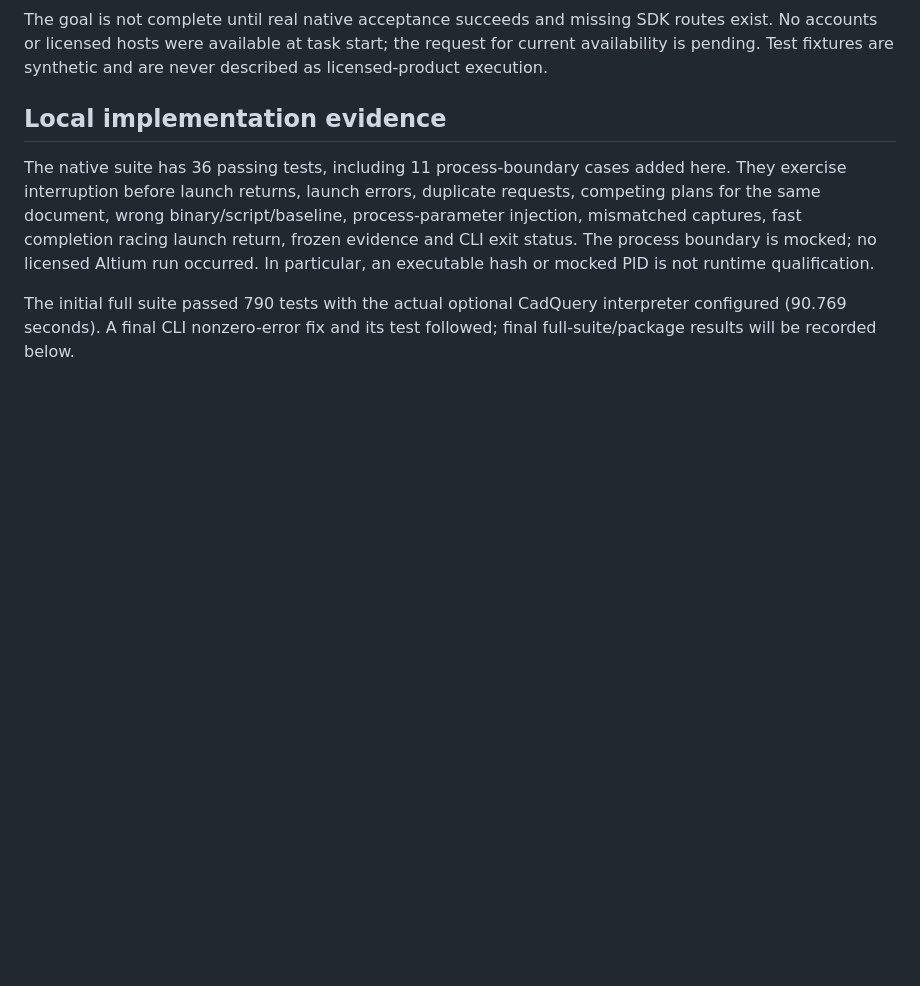
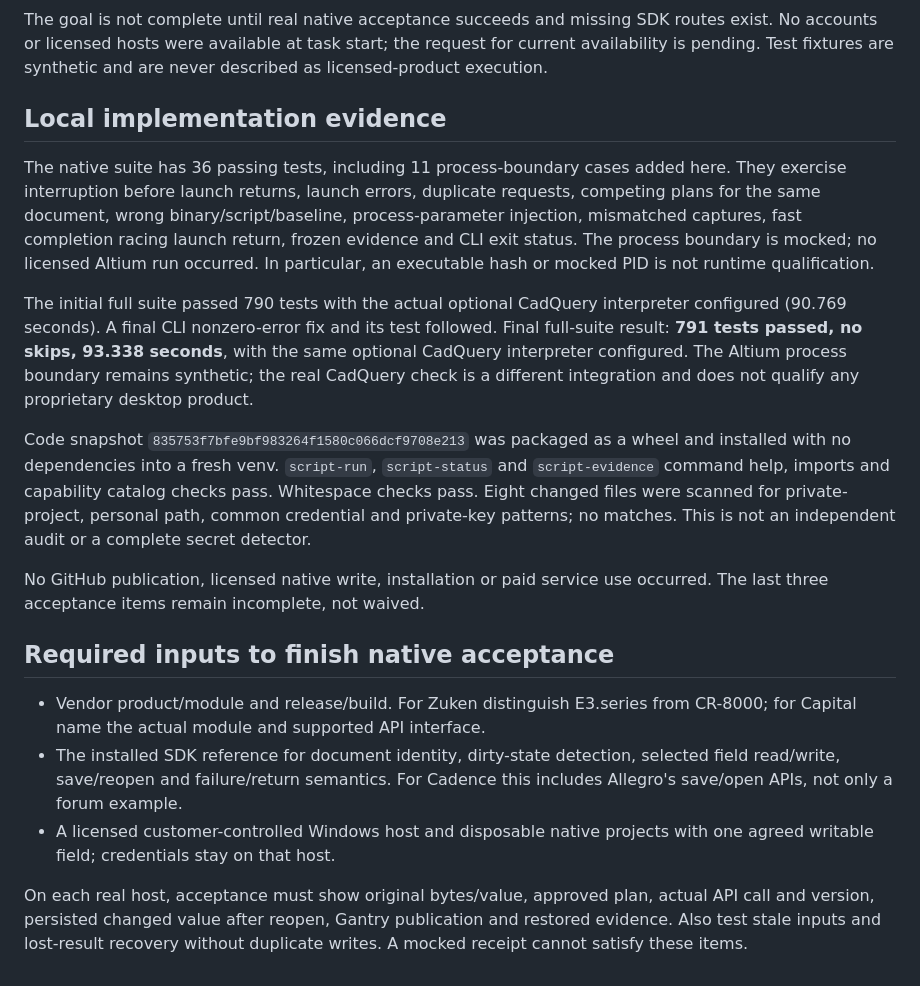
Before and after one commit to fourn9/gantry-oss, a Markdown page: tasks/native-host-completion.md, the part around one of its changes. Drawn GitHub-style; blank space fills up the shorter version.

Commit message:
Record native host packaging checks and unresolved SDK acceptance

```diff
--- a/tasks/native-host-completion.md
+++ b/tasks/native-host-completion.md
@@ -59,4 +59,32 @@ not runtime qualification.
 
 The initial full suite passed 790 tests with the actual optional CadQuery
 interpreter configured (90.769 seconds). A final CLI nonzero-error fix and its
-test followed; final full-suite/package results will be recorded below.
+test followed. Final full-suite result: **791 tests passed, no skips, 93.338
+seconds**, with the same optional CadQuery interpreter configured. The Altium
+process boundary remains synthetic; the real CadQuery check is a different
+integration and does not qualify any proprietary desktop product.
+
+Code snapshot `835753f7bfe9bf983264f1580c066dcf9708e213` was packaged as a wheel and
+installed with no dependencies into a fresh venv. `script-run`, `script-status`
+and `script-evidence` command help, imports and capability catalog checks pass.
+Whitespace checks pass. Eight changed files were scanned for private-project,
+personal path, common credential and private-key patterns; no matches. This is
+not an independent audit or a complete secret detector.
+
+No GitHub publication, licensed native write, installation or paid service use
+occurred. The last three acceptance items remain incomplete, not waived.
+
+## Required inputs to finish native acceptance
+
+- Vendor product/module and release/build. For Zuken distinguish E3.series from
+  CR-8000; for Capital name the actual module and supported API interface.
+- The installed SDK reference for document identity, dirty-state detection,
+  selected field read/write, save/reopen and failure/return semantics. For
+  Cadence this includes Allegro's save/open APIs, not only a forum example.
+- A licensed customer-controlled Windows host and disposable native projects
+  with one agreed writable field; credentials stay on that host.
+
+On each real host, acceptance must show original bytes/value, approved plan,
+actual API call and version, persisted changed value after reopen, Gantry
+publication and restored evidence. Also test stale inputs and lost-result
+recovery without duplicate writes. A mocked receipt cannot satisfy these items.
```
Also changed, not shown: other parts of tasks/native-host-completion.md (+1 -1 lines).
